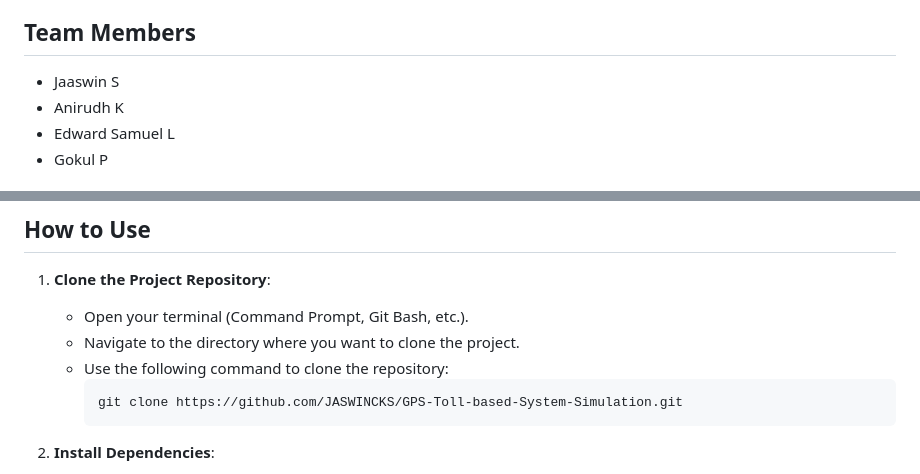
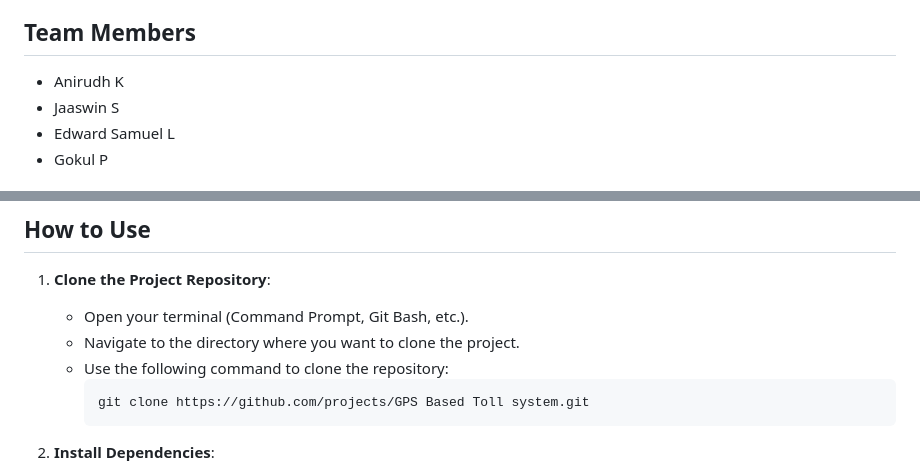
Before and after one commit to Anirudh-krishnakumar/projects, a Markdown page: GPS Based Toll system/README.md, 2 parts joined by grey strips. Drawn GitHub-style.

````diff
--- a/GPS Based Toll system/README.md
+++ b/GPS Based Toll system/README.md
@@ -3,8 +3,8 @@
 This project simulates a system to calculate toll charges based on vehicle locations using GPS data. It is designed for end users managing toll data, such as vehicle details, available balances, and last logged GPS data. The project uses Python and MySQL, with Flask for handling requests (GET and POST), Geopy for distance calculations, Folium for updating car balance details, and MySQL Connector for database interactions. An interactive web UI makes it easy for government employees to use.
 
 ## Team Members
+- Anirudh K
 - Jaaswin S
-- Anirudh K
 - Edward Samuel L
 - Gokul P
 
@@ -27,7 +27,7 @@ This project simulates a system to calculate toll charges based on vehicle locat
    - Navigate to the directory where you want to clone the project.
    - Use the following command to clone the repository:
      ```sh
-     git clone https://github.com/JASWINCKS/GPS-Toll-based-System-Simulation.git
+     git clone https://github.com/projects/GPS Based Toll system.git
      ```
 
 2. **Install Dependencies**:
````
